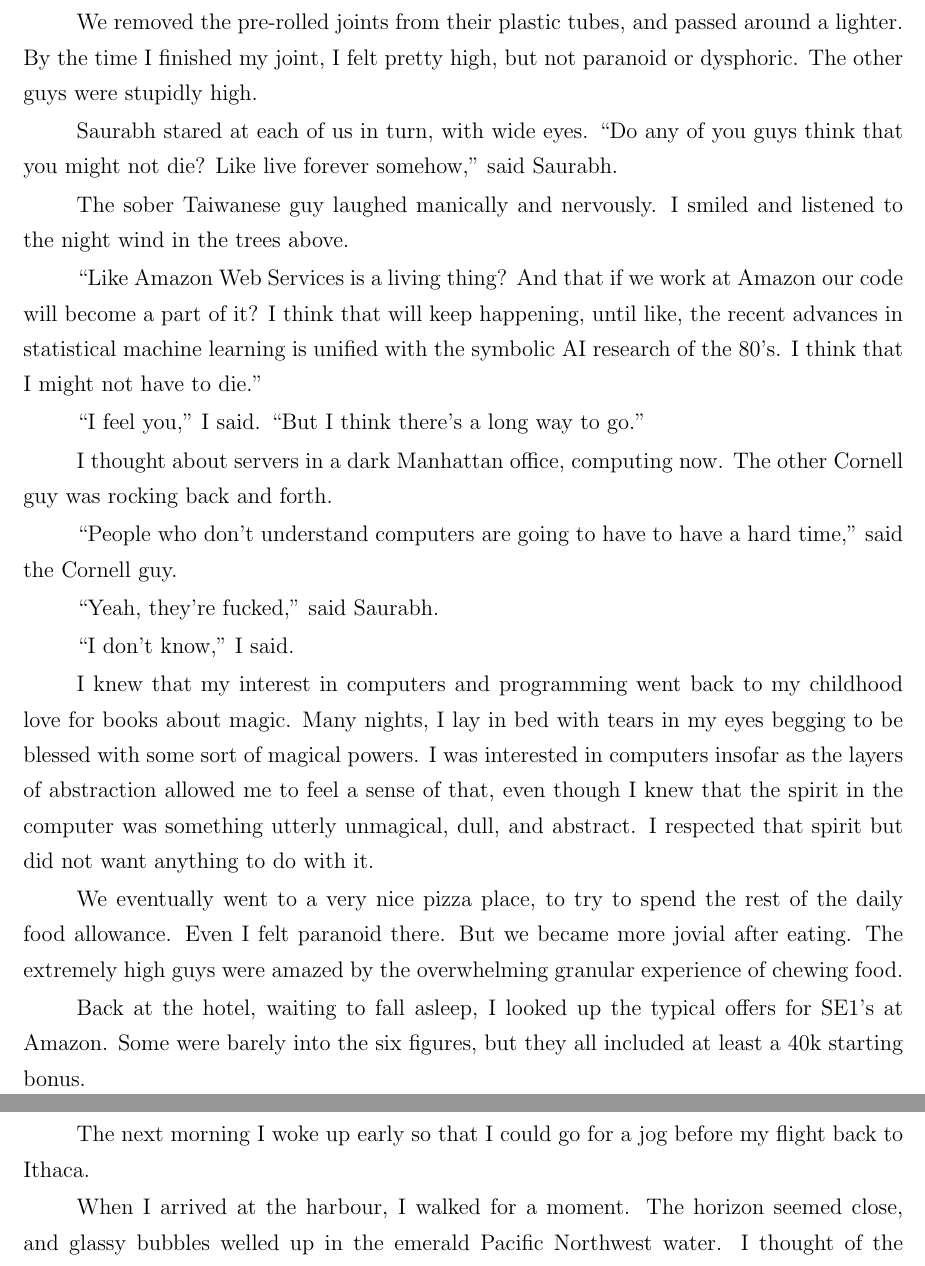
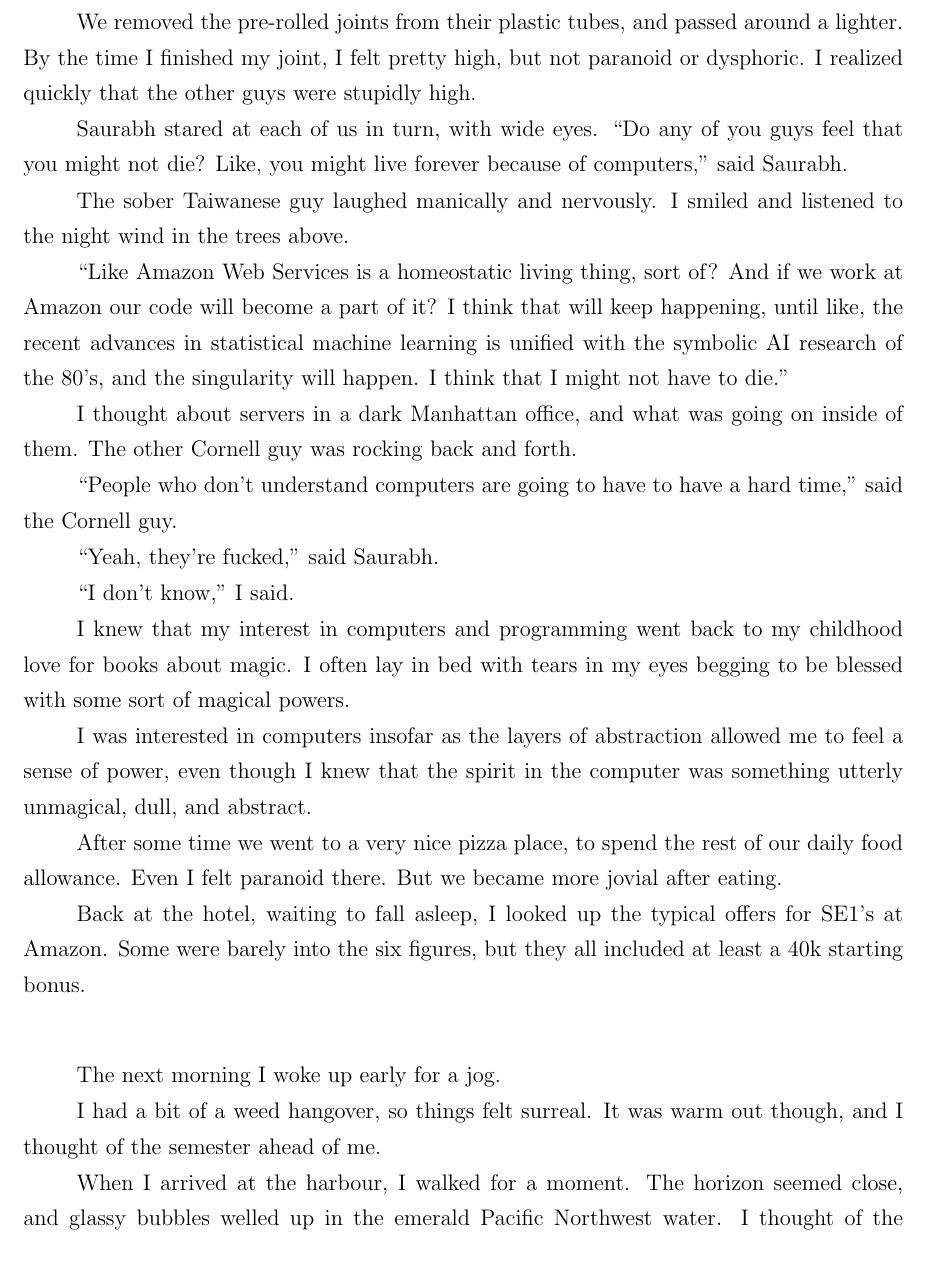
Before and after one commit to ptsteadman/college-memoir, a LaTeX book (college-memoir.tex, which reads chapters/wretched.tex): two parts of pages 3 and 4 of 10 before the commit and part of page 3 of 10 after it, the two joined at a grey line, cut so that both start at the same text. Compiled offline with pdfLaTeX.

Commit message:
Outline the rest of the story

```diff
--- a/chapters/wretched.tex
+++ b/chapters/wretched.tex
@@ -88,23 +87,23 @@ park somewhere near our hotel.
 
 We removed the pre-rolled joints from their plastic tubes, and passed around a
 lighter.  By the time I finished my joint, I felt pretty high, but not paranoid
-or dysphoric.  The other guys were stupidly high.
+or dysphoric.  I realized quickly that the other guys were stupidly high.
 
-Saurabh stared at each of us in turn, with wide eyes.  ``Do any of you guys
-think that you might not die?  Like live forever somehow,'' said Saurabh.
+Saurabh stared at each of us in turn, with wide eyes.  ``Do any of you guys feel
+that you might not die?  Like, you might live forever because of computers,''
+said Saurabh.
 
 The sober Taiwanese guy laughed manically and nervously.  I smiled and listened
 to the night wind in the trees above.
 
-``Like Amazon Web Services is a living thing?  And that if we work at Amazon our
-code will become a part of it?  I think that will keep happening, until like,
-the recent advances in statistical machine learning is unified with the symbolic
-AI research of the 80's.  I think that I might not have to die.''
+``Like Amazon Web Services is a homeostatic living thing, sort of?  And if we
+work at Amazon our code will become a part of it?  I think that will keep
+happening, until like, the recent advances in statistical machine learning is
+unified with the symbolic AI research of the 80's, and the singularity will
+happen.  I think that I might not have to die.''
 
-``I feel you,'' I said.  ``But I think there's a long way to go.''
-
-I thought about servers in a dark Manhattan office, computing now.  The other
-Cornell guy was rocking back and forth.
+I thought about servers in a dark Manhattan office, and what was going on inside
+of them.  The other Cornell guy was rocking back and forth.
 
 ``People who don't understand computers are going to have to have a hard time,''
 said the Cornell guy.
@@ -114,17 +113,16 @@ said the Cornell guy.
 ``I don't know,'' I said.
 
 I knew that my interest in computers and programming went back to my childhood
-love for books about magic.  Many nights, I lay in bed with tears in my eyes
-begging to be blessed with some sort of magical powers.  I was interested in
-computers insofar as the layers of abstraction allowed me to feel a sense of
-that, even though I knew that the spirit in the computer was something utterly
-unmagical, dull, and abstract.  I respected that spirit but did not want
-anything to do with it.
+love for books about magic.  I often lay in bed with tears in my eyes begging to
+be blessed with some sort of magical powers.
 
-We eventually went to a very nice pizza place, to try to spend the rest of the
+I was interested in computers insofar as the layers of abstraction allowed me to
+feel a sense of power, even though I knew that the spirit in the computer was
+something utterly unmagical, dull, and abstract.
+
+After some time we went to a very nice pizza place, to spend the rest of our
 daily food allowance.   Even I felt paranoid there.  But we became more jovial
-after eating.  The extremely high guys were amazed by the overwhelming granular
-experience of chewing food.
+after eating.
 
 Back at the hotel, waiting to fall asleep, I looked up the typical offers for
 SE1's at Amazon.  Some were barely into the six figures, but they all included
@@ -132,8 +130,10 @@ at least a 40k starting bonus.
 
 \plainfancybreak{12pt}{2}{* * *}
 
-The next morning I woke up early so that I could go for a jog before my flight
-back to Ithaca.
+The next morning I woke up early for a jog.
+
+I had a bit of a weed hangover, so things felt surreal.  It was warm out though,
+and I thought of the semester ahead of me.
 
 When I arrived at the harbour, I walked for a moment.  The horizon seemed close,
 and glassy bubbles welled up in the emerald Pacific Northwest water.  I thought
```
Also changed, not shown: chapters/wretched.tex (44 more changed lines).
